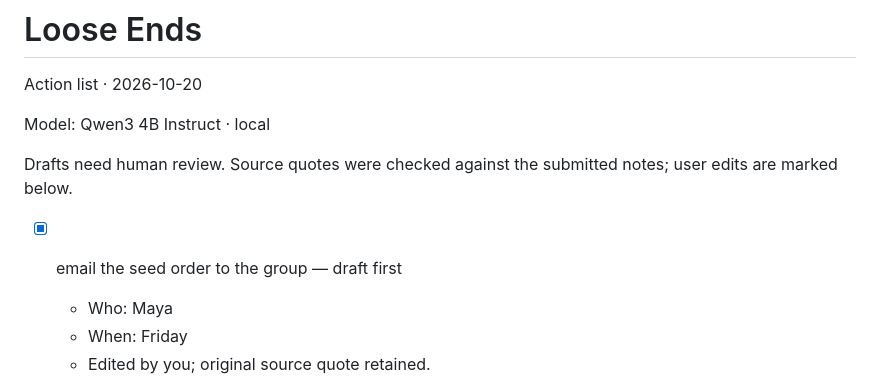
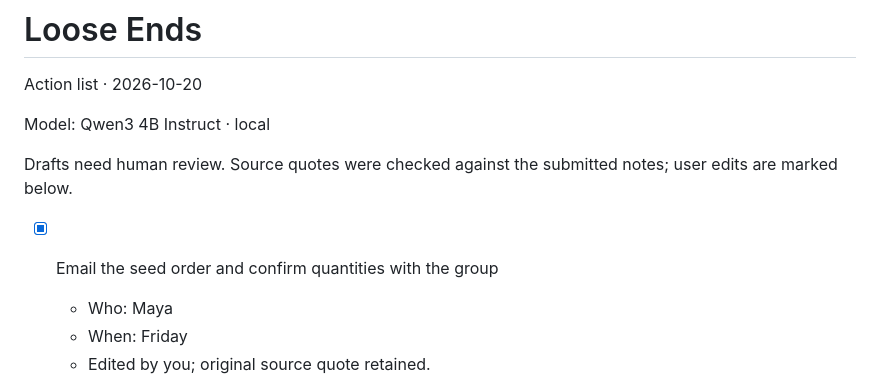
Before and after one commit to tgoyal63/loose-ends, a Markdown page: docs/demo/action-list.md, the part around the change. Rendered like a GitHub page.

```diff
--- a/docs/demo/action-list.md
+++ b/docs/demo/action-list.md
@@ -6,7 +6,7 @@ Model: Qwen3 4B Instruct · local
 
 Drafts need human review. Source quotes were checked against the submitted notes; user edits are marked below.
 
-- [x] email the seed order to the group — draft first
+- [x] Email the seed order and confirm quantities with the group
   - Who: Maya
   - When: Friday
   - Edited by you; original source quote retained.
```
Also changed, not shown: docs/demo/README.md (+12 -5 lines), docs/validation.md (+56 -21 lines), docs/demo/desktop-reviewed.png, docs/demo/desktop.png, docs/demo/empty.png (added), docs/demo/mobile.png, 10 other files.
